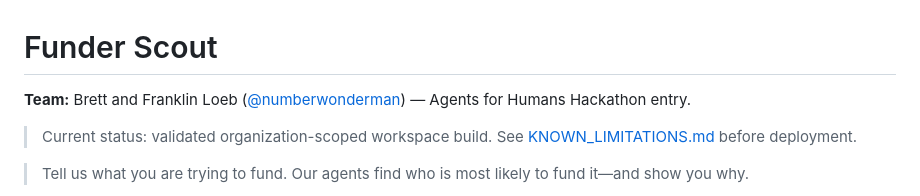
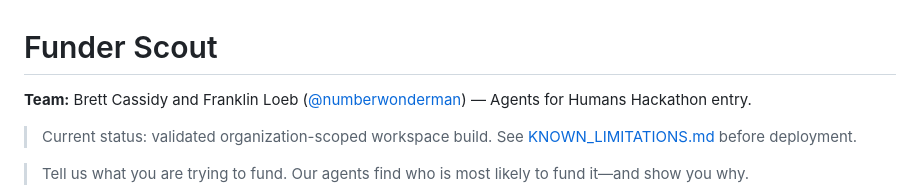
Before and after one commit to numberwonderman/funder-scout, a Markdown page: README.md, the part around the change. Rendered like a GitHub page.

Commit message:
Add Brett's last name to README team credit

```diff
--- a/README.md
+++ b/README.md
@@ -1,6 +1,6 @@
 # Funder Scout
 
-**Team:** Brett and Franklin Loeb ([@numberwonderman](https://github.com/numberwonderman)) — Agents for Humans Hackathon entry.
+**Team:** Brett Cassidy and Franklin Loeb ([@numberwonderman](https://github.com/numberwonderman)) — Agents for Humans Hackathon entry.
 
 > Current status: validated organization-scoped workspace build. See [KNOWN_LIMITATIONS.md](KNOWN_LIMITATIONS.md) before deployment.
 
```
